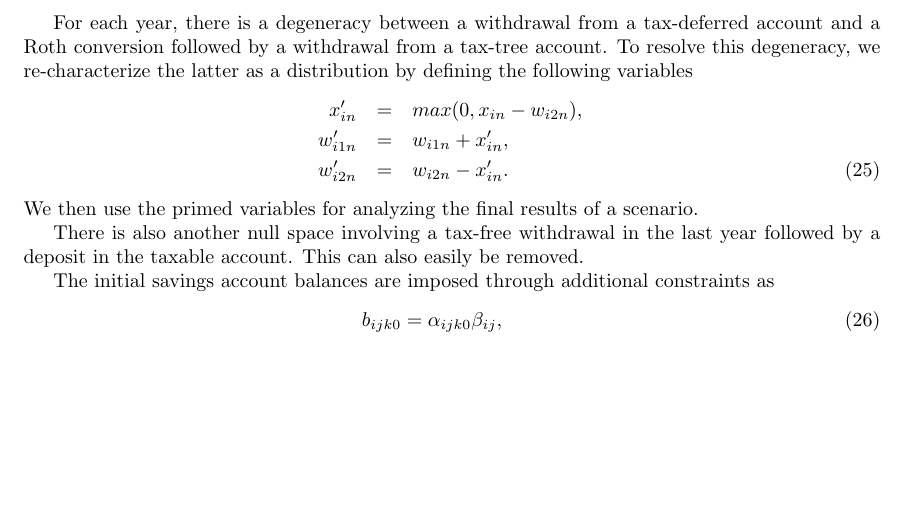
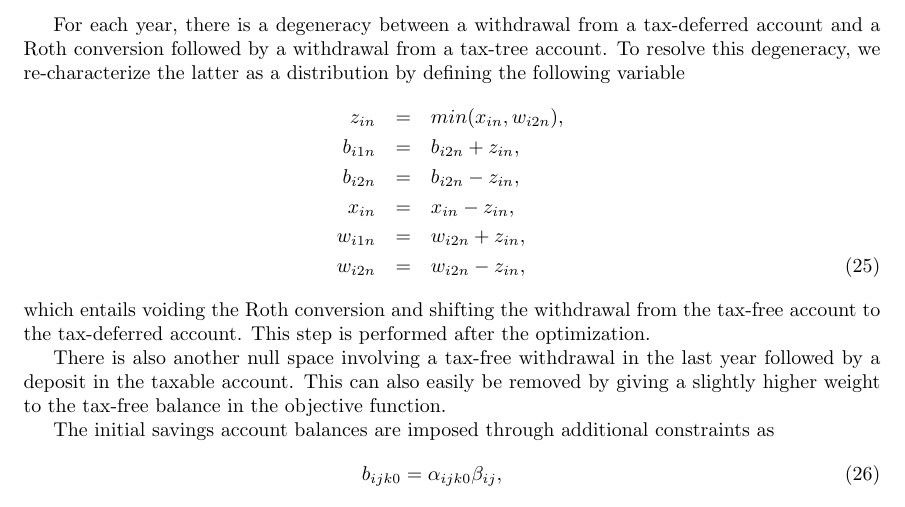
Before and after one commit to mdlacasse/Owl, a LaTeX document (docs/lp.tex): part of page 9 of 22, cut so that both start at the same text, the shorter picture padded with empty space. Compiled offline with pdfLaTeX.

Commit message:
Rewrote Roth conversion degeneracy removal.

```diff
--- a/docs/lp.tex
+++ b/docs/lp.tex
@@ -432,16 +432,22 @@ All intermediate variables are in uppercase letters.
 
 	For each year, there is a degeneracy between a withdrawal from a tax-deferred account and a
 	Roth conversion followed by a withdrawal from a tax-tree account. To resolve this degeneracy,
-	we re-characterize the latter as a distribution by defining the following variables
+	we re-characterize the latter as a distribution by defining the following variable
 	\begin{eqnarray}
-		x'_{in} &=& max(0, x_{in} - w_{i2n}), \nonumber \\
-		w'_{i1n} &=& w_{i1n} + x'_{in}, \nonumber \\
-		w'_{i2n} &=& w_{i2n} - x'_{in}.
+		z_{in} &=& min(x_{in}, w_{i2n}), \nonumber \\
+		b_{i1n} &=& b_{i2n} + z_{in}, \nonumber \\
+		b_{i2n} &=& b_{i2n} - z_{in}, \nonumber \\
+		x_{in} &=& x_{in} - z_{in}, \nonumber \\
+		w_{i1n} &=& w_{i2n} + z_{in}, \nonumber \\
+		w_{i2n} &=& w_{i2n} - z_{in},
 	\end{eqnarray}
-	We then use the primed variables for analyzing the final results of a scenario.
+	which entails voiding the Roth conversion and shifting the withdrawal from the
+	tax-free account to the tax-deferred account. This step is performed after the
+	optimization.
 
 	There is also another null space involving a tax-free withdrawal in the last year
-	followed by a deposit in the taxable account. This can also easily be removed.
+	followed by a deposit in the taxable account. This can also easily be removed
+	by giving a slightly higher weight to the tax-free balance in the objective function.
 
 	The initial savings account balances are imposed through additional constraints as
 	\begin{eqnarray}
```
Also changed, not shown: docs/lp.pdf, 1 other file.
